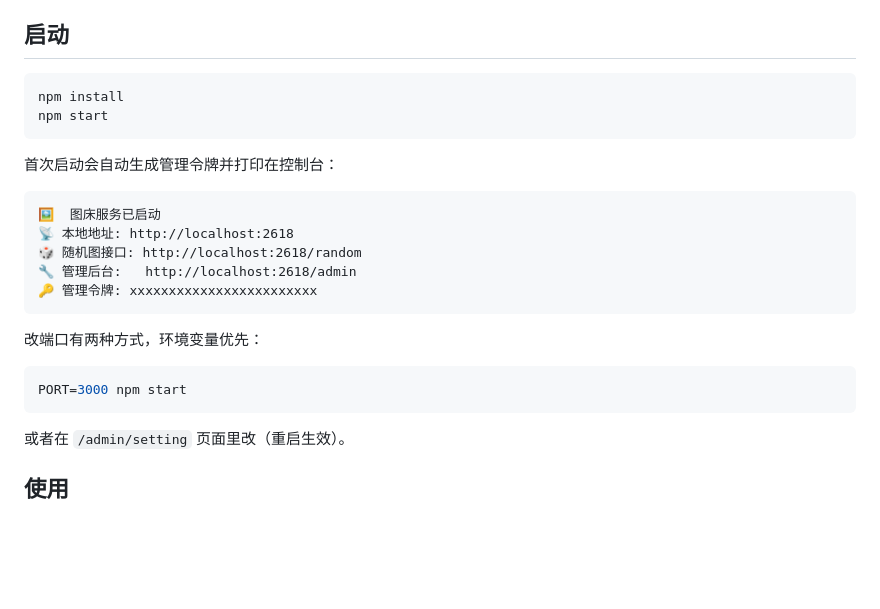
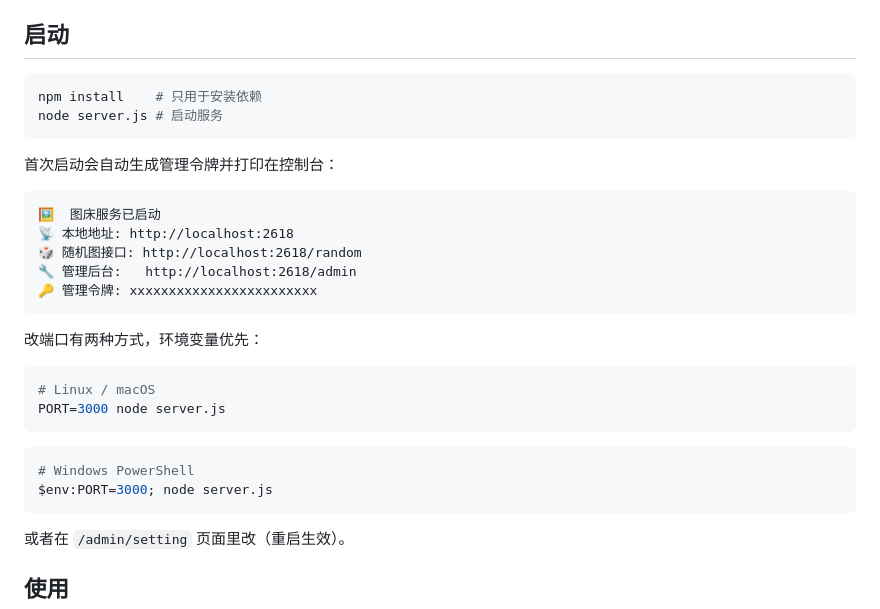
Before and after one commit to xiaoyang2981/img-api, a Markdown page: README.md, the part around the change. GitHub-like rendering; blank space fills up the shorter version.

Commit message:
docs: 日常启动改用 node server.js，npm 仅用于安装依赖

````diff
--- a/README.md
+++ b/README.md
@@ -9,8 +9,8 @@
 ## 启动
 
 ```bash
-npm install
-npm start
+npm install    # 只用于安装依赖
+node server.js # 启动服务
 ```
 
 首次启动会自动生成管理令牌并打印在控制台：
@@ -26,7 +26,13 @@ npm start
 改端口有两种方式，环境变量优先：
 
 ```bash
-PORT=3000 npm start
+# Linux / macOS
+PORT=3000 node server.js
+```
+
+```powershell
+# Windows PowerShell
+$env:PORT=3000; node server.js
 ```
 
 或者在 `/admin/setting` 页面里改（重启生效）。
````
